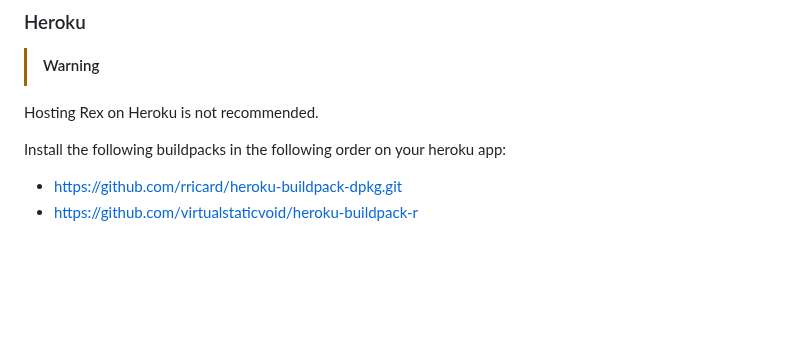
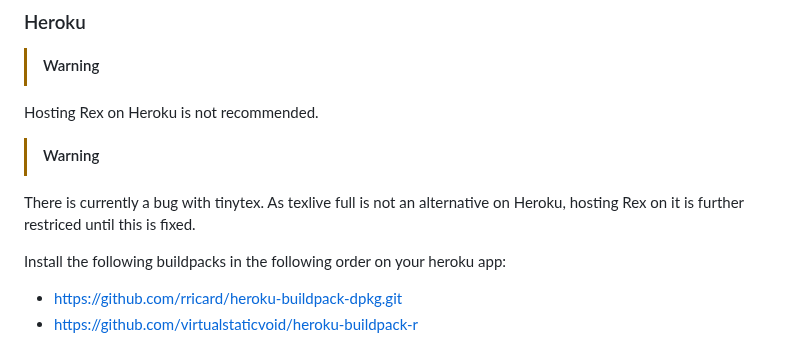
Before and after one commit to guesswho1234/Rex, a Markdown page: README.md, the part around the change. Rendered like a GitHub page; blank space fills up the shorter version.

```diff
--- a/README.md
+++ b/README.md
@@ -27,6 +27,9 @@ Run your image: `docker run -p 8180:8180 shiny-docker-rex`.
 ### Heroku
 > [!WARNING]
 Hosting Rex on Heroku is not recommended.
+
+> [!WARNING]
+There is currently a bug with tinytex. As texlive full is not an alternative on Heroku, hosting Rex on it is further restriced until this is fixed.
 
 Install the following buildpacks in the following order on your heroku app:
 - https://github.com/rricard/heroku-buildpack-dpkg.git
```
